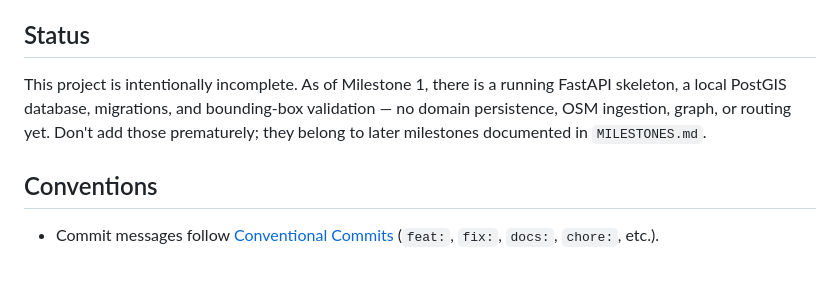
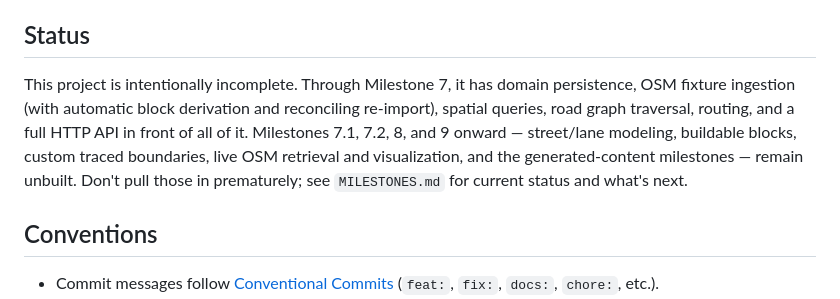
Before and after one commit to josuecm13/geospatial-reconstruction-engine, a Markdown page: AGENTS.md, the part around the change. Drawn GitHub-style; blank space fills up the shorter version.

Commit message:
docs: update AGENTS.md status past Milestone 1
The Status section still described the project as of Milestone 1
(FastAPI skeleton, no domain persistence/ingestion/graph/routing),
though Milestones 2-7 have since landed. Reflects current state and
what's still unbuilt (7.1, 7.2, 8, 9+).

Co-Authored-By: Claude Sonnet 5 <noreply@anthropic.com>

```diff
--- a/AGENTS.md
+++ b/AGENTS.md
@@ -37,10 +37,12 @@ elsewhere. See `HOW_TO_RUN.md` for the full setup and what to do in your shell a
 
 ## Status
 
-This project is intentionally incomplete. As of Milestone 1, there is a running FastAPI skeleton,
-a local PostGIS database, migrations, and bounding-box validation — no domain persistence, OSM
-ingestion, graph, or routing yet. Don't add those prematurely; they belong to later milestones
-documented in `MILESTONES.md`.
+This project is intentionally incomplete. Through Milestone 7, it has domain persistence, OSM
+fixture ingestion (with automatic block derivation and reconciling re-import), spatial queries,
+road graph traversal, routing, and a full HTTP API in front of all of it. Milestones 7.1, 7.2, 8,
+and 9 onward — street/lane modeling, buildable blocks, custom traced boundaries, live OSM
+retrieval and visualization, and the generated-content milestones — remain unbuilt. Don't pull
+those in prematurely; see `MILESTONES.md` for current status and what's next.
 
 ## Conventions
 
```
